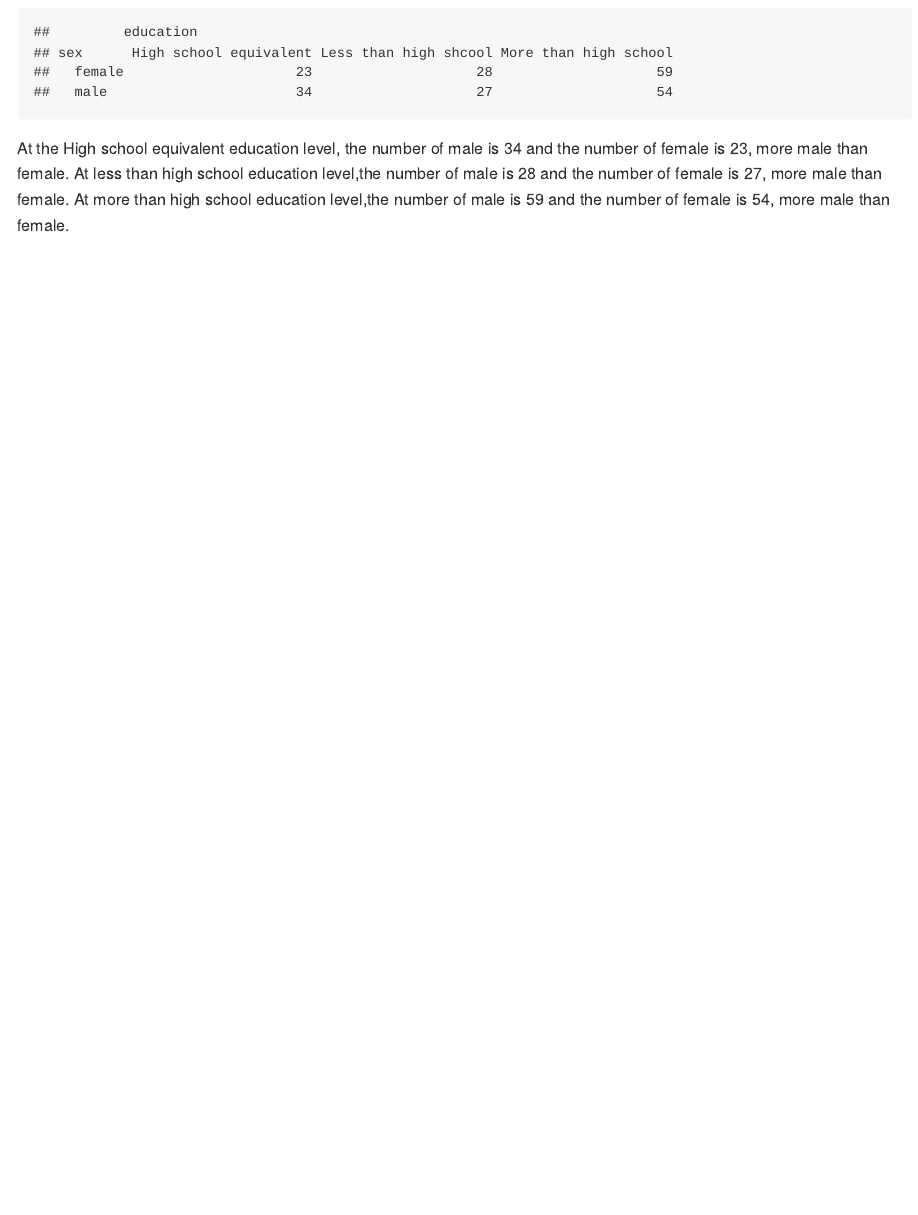
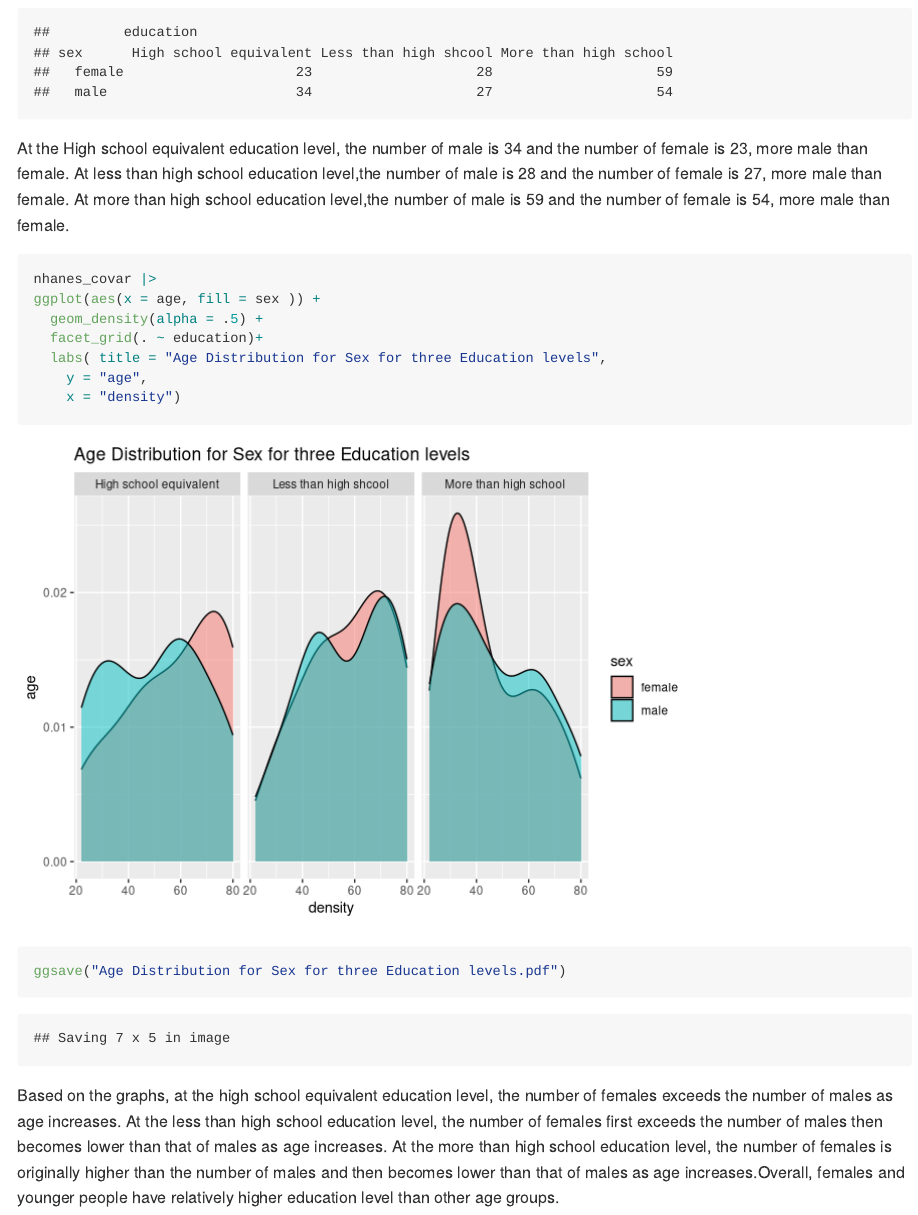
Before and after one commit to jzs43/p8105_hw3_zj2379_2, an R Markdown document (p8105_hw3_zj2379_2.Rmd): the page in a window 1100 px wide, from 6150 px down. Rendered offline with R 4.5, knitr and Pandoc, with nearby package versions; some code elsewhere in the file could not run offline; column names are cleaned by a stand-in for the janitor package.

Commit message:
Age Distribution for Sex for three Education levels graph

````diff
--- a/p8105_hw3_zj2379_2.Rmd
+++ b/p8105_hw3_zj2379_2.Rmd
@@ -196,3 +196,16 @@ table(education_table)
 ```
 
 At the High school equivalent education level, the number of male is 34 and the number of female is 23, more male than female. At less than high school education level,the number of male is 28 and the number of female is 27, more male than female. At more than high school education level,the number of male is 59 and the number of female is 54, more male than female.
+
+```{r}
+nhanes_covar |>
+ggplot(aes(x = age, fill = sex )) +
+  geom_density(alpha = .5) +
+  facet_grid(. ~ education)+
+  labs( title = "Age Distribution for Sex for three Education levels",
+    y = "age",
+    x = "density")
+ggsave("Age Distribution for Sex for three Education levels.pdf")
+```
+
+Based on the graphs, at the high school equivalent education level, the number of females exceeds the number of males as age increases. At the less than high school education level, the number of females first exceeds the number of males then becomes lower than that of males as age increases. At the more than high school education level, the number of females is originally higher than the number of males and then becomes lower than that of males as age increases.Overall, females and younger people have relatively higher education level than other age groups.
````
Also changed, not shown: Age Distribution for Sex for three Education levels.pdf (added), line plot for each state.pdf, p8105_hw3_zj2379_2.md, p8105_hw3_zj2379_2_files/figure-gfm/unnamed-chunk-16-1.png (added), two-panel plot for 2006 and 2010.pdf.
